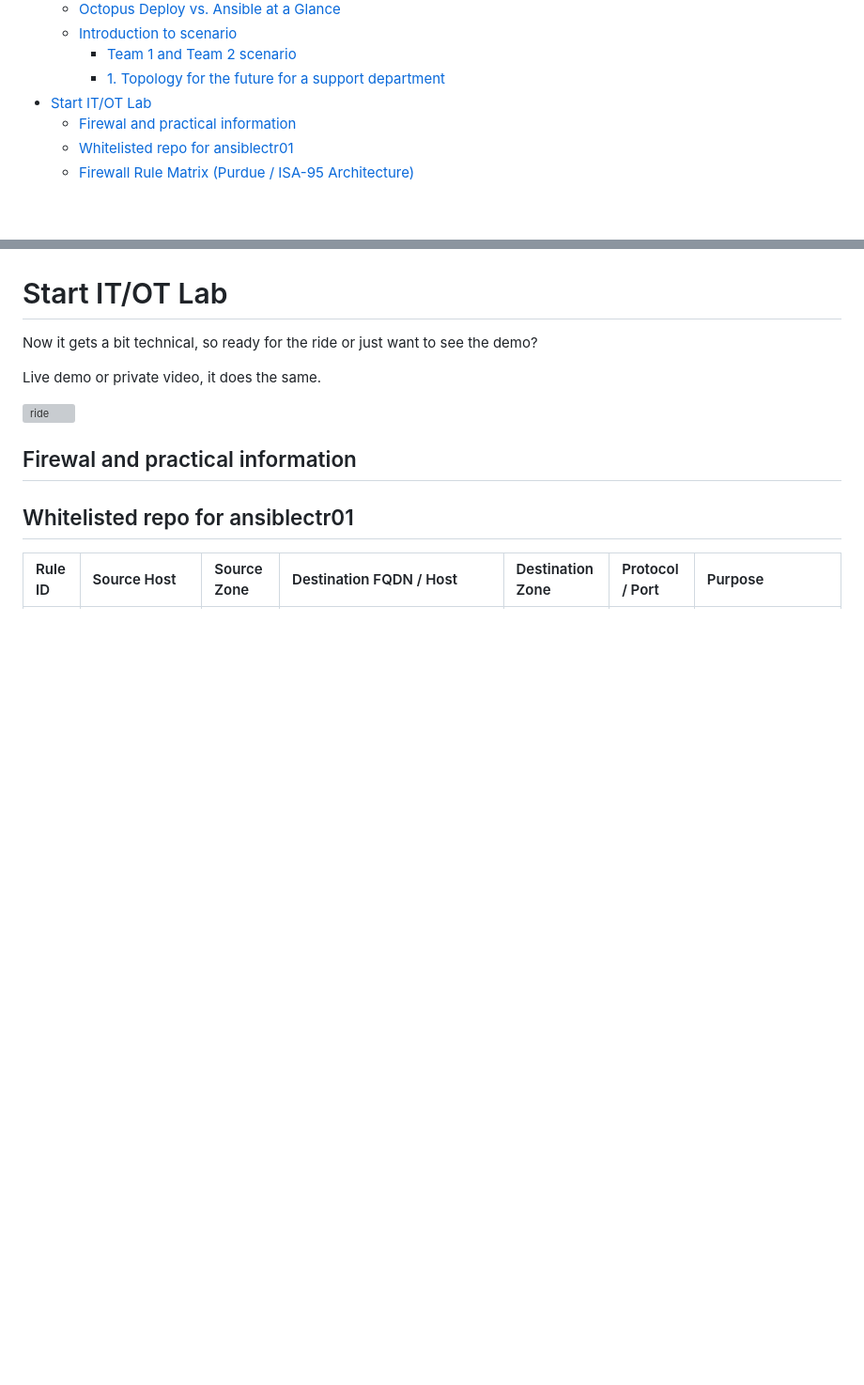
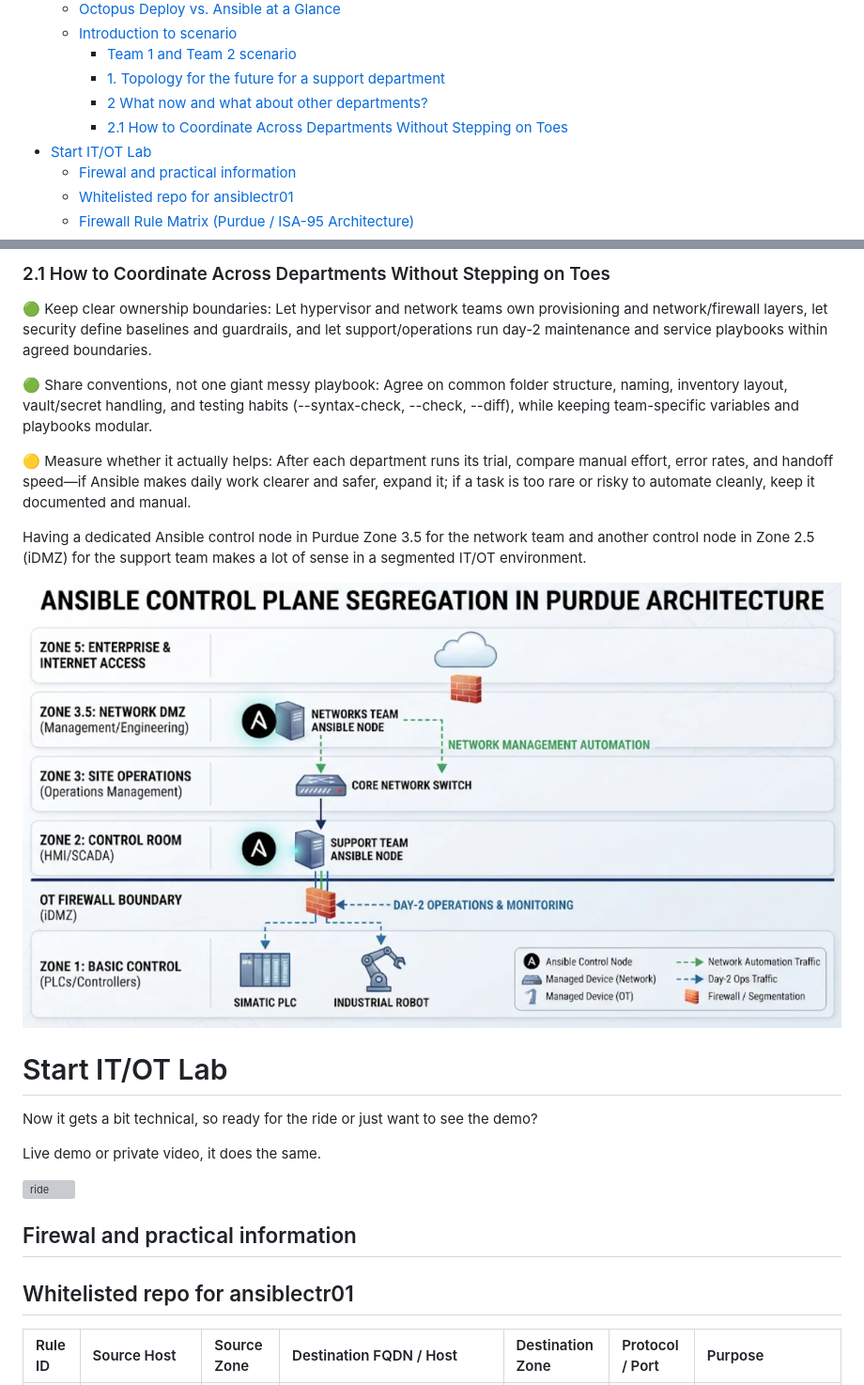
Before and after one commit to spawnmarvel/ansible-io-ot-lab, a Markdown page: readme.md, 2 parts joined by grey strips. Shown at 94% size. Rendered like a GitHub page; pictures changed too: images/2ansible.png (added); blank space fills up the shorter version; grey boxes are pictures that could not be loaded.

```diff
--- a/readme.md
+++ b/readme.md
@@ -66,6 +66,8 @@ In Bg we do the job manually, understand the case and document, then apply autom
   - [Introduction to scenario](#introduction-to-scenario)
     - [Team 1 and Team 2 scenario](#team-1-and-team-2-scenario)
     - [1. Topology for the future for a support department](#1-topology-for-the-future-for-a-support-department)
+    - [2 What now and what about other departments?](#2-what-now-and-what-about-other-departments)
+    - [2.1 How to Coordinate Across Departments Without Stepping on Toes](#21-how-to-coordinate-across-departments-without-stepping-on-toes)
 - [Start IT/OT Lab](#start-itot-lab)
   - [Firewal and practical information](#firewal-and-practical-information)
   - [Whitelisted repo for ansiblectr01](#whitelisted-repo-for-ansiblectr01)
@@ -667,3 +698,16 @@ This is the final set up (ip may change but the concept is the same)
+### 2.1 How to Coordinate Across Departments Without Stepping on Toes
+
+🟢 Keep clear ownership boundaries: Let hypervisor and network teams own provisioning and network/firewall layers, let security define baselines and guardrails, and let support/operations run day-2 maintenance and service playbooks within agreed boundaries.
+
+🟢 Share conventions, not one giant messy playbook: Agree on common folder structure, naming, inventory layout, vault/secret handling, and testing habits (--syntax-check, --check, --diff), while keeping team-specific variables and playbooks modular.
+
+🟡 Measure whether it actually helps: After each department runs its trial, compare manual effort, error rates, and handoff speed—if Ansible makes daily work clearer and safer, expand it; if a task is too rare or risky to automate cleanly, keep it documented and manual.
+
+
+
+Having a dedicated Ansible control node in Purdue Zone 3.5 for the network team and another control node in Zone 2.5 (iDMZ) for the support team makes a lot of sense in a segmented IT/OT environment.
+
+![2ansible](https://github.com/spawnmarvel/ansible-io-ot-lab/blob/main/images/2ansible.png)
 
 # Start IT/OT Lab
 
```
Also changed, not shown: other parts of readme.md (+29 -0 lines).
